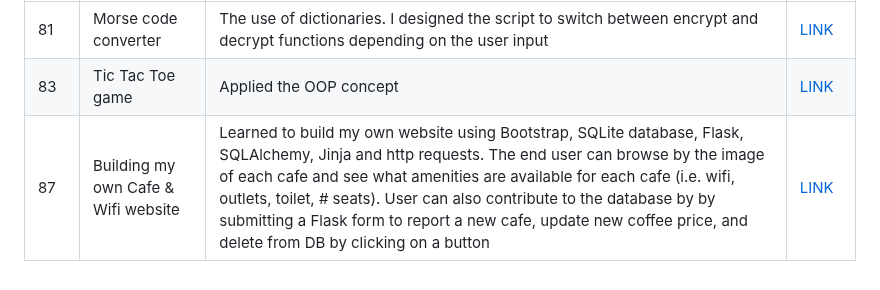
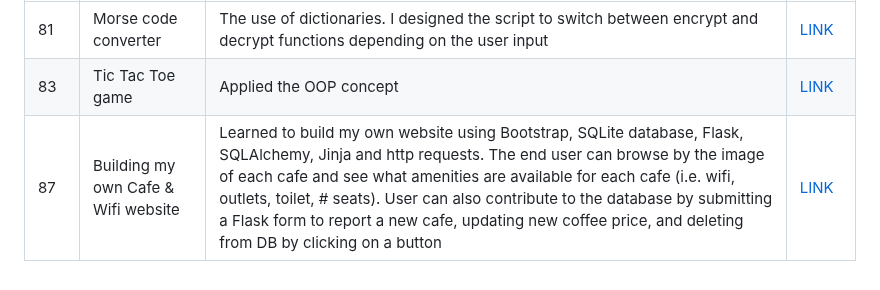
Before and after one commit to KimOhn/Python_100_Days_of_Code, a Markdown page: README.md, the part around the change. GitHub-like rendering.

```diff
--- a/README.md
+++ b/README.md
@@ -65,4 +65,4 @@ I use Tidyverse heavily at work, and I found the dplyr and pandas cheatsheets av
 |---|-------|--------------|----|
 |81|Morse code converter|The use of dictionaries. I designed the script to switch between encrypt and decrypt functions depending on the user input|[LINK](https://github.com/KimOhn/morse_code_converter)
 |83|Tic Tac Toe game|Applied the OOP concept|[LINK](https://github.com/KimOhn/tic-tac-toe)
-|87|Building my own Cafe & Wifi website|Learned to build my own website using Bootstrap, SQLite database, Flask, SQLAlchemy, Jinja and http requests. The end user can browse by the image of each cafe and see what amenities are available for each cafe (i.e. wifi, outlets, toilet, # seats). User can also contribute to the database by by submitting a Flask form to report a new cafe, update new coffee price, and delete from DB by clicking on a button|[LINK](https://github.com/KimOhn/Python_100_Days_of_Code/tree/main/Web%20development/day87_Cafe_and_wifi_website_London)
+|87|Building my own Cafe & Wifi website|Learned to build my own website using Bootstrap, SQLite database, Flask, SQLAlchemy, Jinja and http requests. The end user can browse by the image of each cafe and see what amenities are available for each cafe (i.e. wifi, outlets, toilet, # seats). User can also contribute to the database by submitting a Flask form to report a new cafe, updating new coffee price, and deleting from DB by clicking on a button|[LINK](https://github.com/KimOhn/Python_100_Days_of_Code/tree/main/Web%20development/day87_Cafe_and_wifi_website_London)
```
